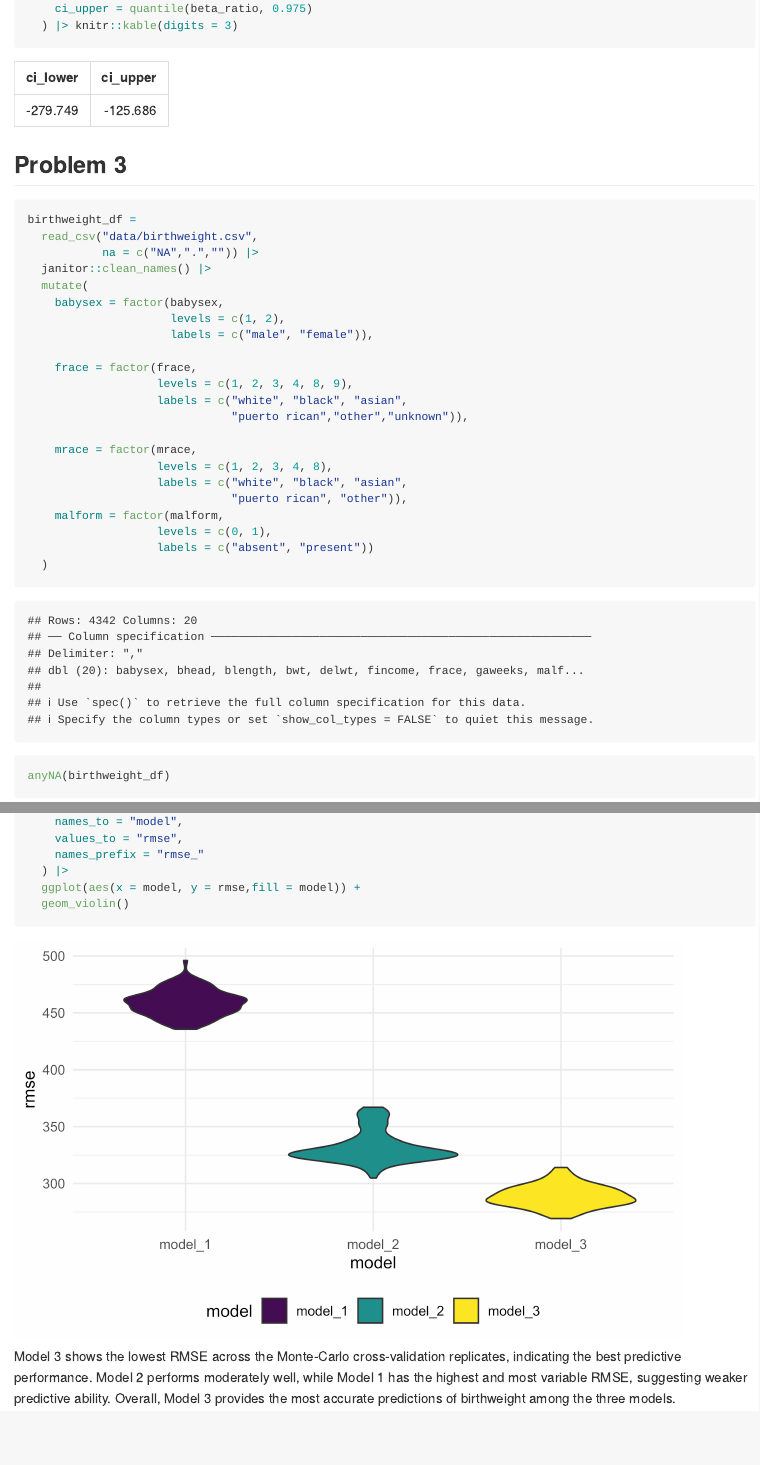
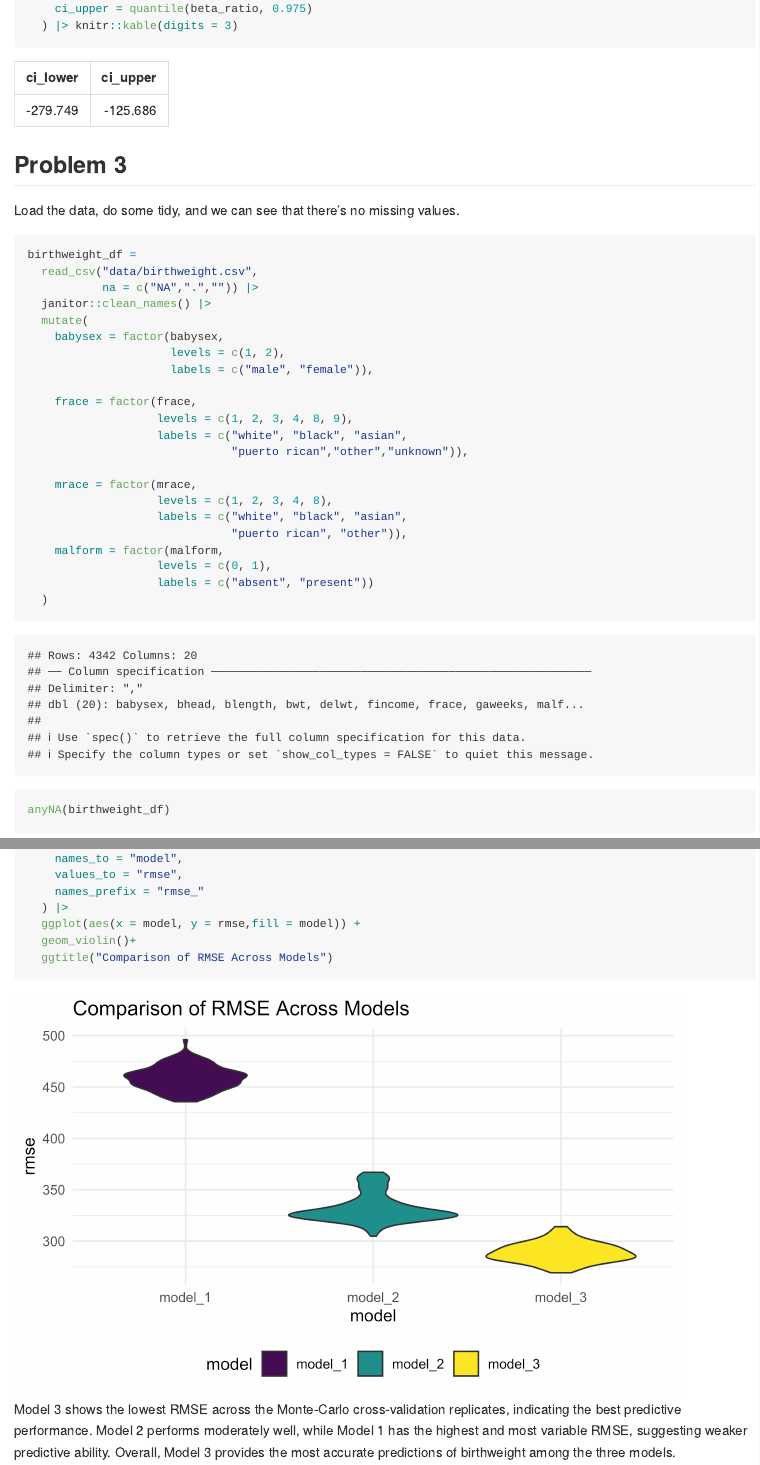
Before and after one commit to bohanzhu1105/p8105_hw6_bz2561, an R Markdown document (p8105_hw6_bz2561.Rmd): the page in a window 1100 px wide, from 4990 px down, and a second part further down, joined at a grey line. The pictures show the output file p8105_hw6_bz2561.md that the author committed with the source, drawn offline in the style of GitHub.

Commit message:
final version

````diff
--- a/p8105_hw6_bz2561.Rmd
+++ b/p8105_hw6_bz2561.Rmd
@@ -194,6 +194,8 @@ coef_dist |>
 
 ## Problem 3
 
+Load the data, do some tidy, and we can see that there's no missing values.
+
 ```{r}
 birthweight_df =
   read_csv("data/birthweight.csv",
@@ -290,7 +292,8 @@ cv_df |>
     names_prefix = "rmse_"
   ) |>
   ggplot(aes(x = model, y = rmse,fill = model)) +
-  geom_violin()
+  geom_violin()+
+  ggtitle("Comparison of RMSE Across Models")
 ```
 
 Model 3 shows the lowest RMSE across the Monte-Carlo cross-validation replicates, indicating the best predictive performance. Model 2 performs moderately well, while Model 1 has the highest and most variable RMSE, suggesting weaker predictive ability. Overall, Model 3 provides the most accurate predictions of birthweight among the three models.
````
Also changed, not shown: p8105_hw6_bz2561.md, p8105_hw6_bz2561_files/figure-gfm/unnamed-chunk-21-1.png.
